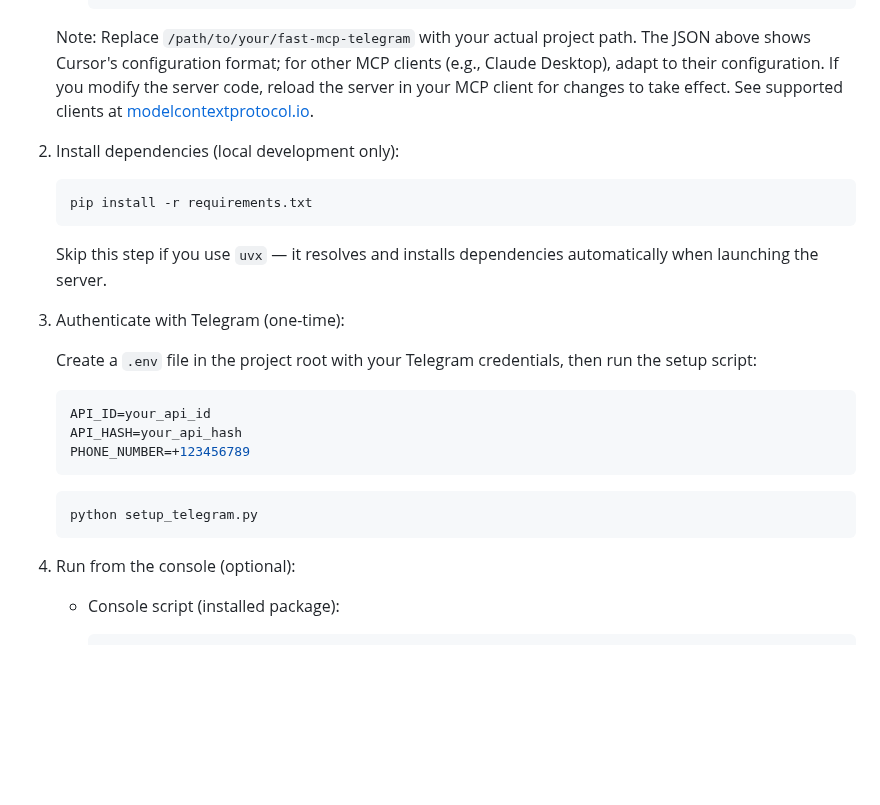
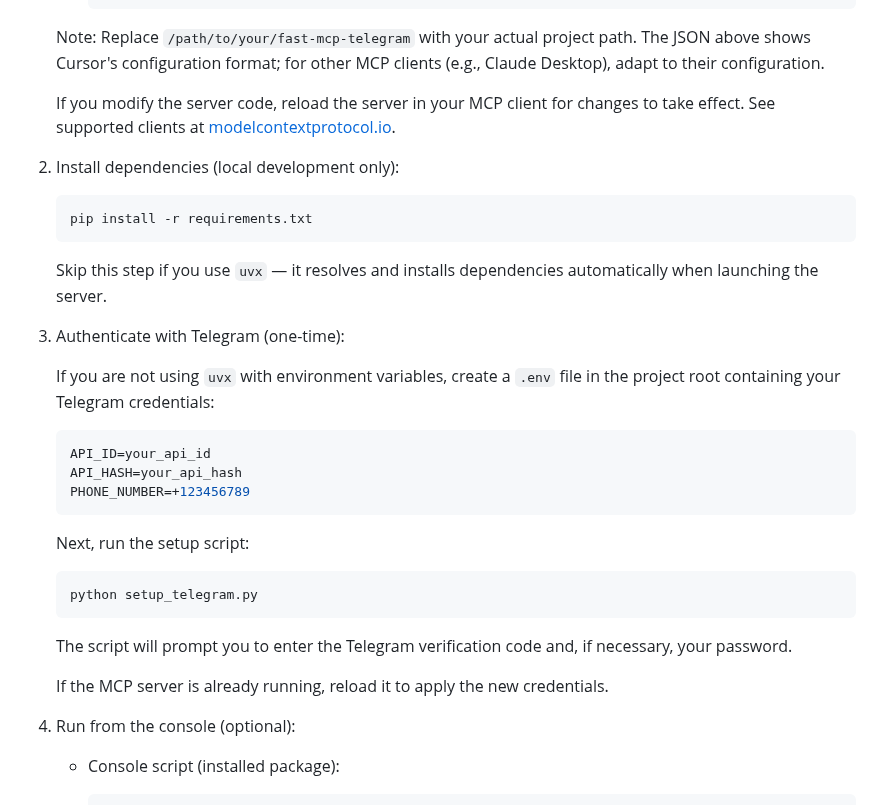
Before and after one commit to leshchenko1979/fast-mcp-telegram, a Markdown page: README.md, the part around the change. Rendered like a GitHub page; blank space fills up the shorter version.

Commit message:
Update README for improved clarity on setup instructions
- Revised sections to clarify the process of creating a `.env` file for Telegram credentials and running the setup script.
- Separated notes on modifying server code and reloading the MCP client for better readability.
- Enhanced overall documentation structure to facilitate user understanding of configuration requirements.

````diff
--- a/README.md
+++ b/README.md
@@ -91,7 +91,9 @@ Join our [Telegram Discussion Group](https://t.me/mcp_telegram) for support, upd
      }
      ```
 
-   Note: Replace `/path/to/your/fast-mcp-telegram` with your actual project path. The JSON above shows Cursor's configuration format; for other MCP clients (e.g., Claude Desktop), adapt to their configuration. If you modify the server code, reload the server in your MCP client for changes to take effect. See supported clients at [modelcontextprotocol.io](https://modelcontextprotocol.io/clients).
+   Note: Replace `/path/to/your/fast-mcp-telegram` with your actual project path. The JSON above shows Cursor's configuration format; for other MCP clients (e.g., Claude Desktop), adapt to their configuration.
+
+   If you modify the server code, reload the server in your MCP client for changes to take effect. See supported clients at [modelcontextprotocol.io](https://modelcontextprotocol.io/clients).
 
 2. Install dependencies (local development only):
 
@@ -102,7 +104,7 @@ Join our [Telegram Discussion Group](https://t.me/mcp_telegram) for support, upd
 
 3. Authenticate with Telegram (one-time):
 
-   Create a `.env` file in the project root with your Telegram credentials, then run the setup script:
+   If you are not using `uvx` with environment variables, create a `.env` file in the project root containing your Telegram credentials:
 
    ```env
    API_ID=your_api_id
@@ -110,9 +112,14 @@ Join our [Telegram Discussion Group](https://t.me/mcp_telegram) for support, upd
    PHONE_NUMBER=+123456789
    ```
 
+   Next, run the setup script:
    ```bash
    python setup_telegram.py
    ```
+
+   The script will prompt you to enter the Telegram verification code and, if necessary, your password.
+
+   If the MCP server is already running, reload it to apply the new credentials.
 
 4. Run from the console (optional):
 
````
